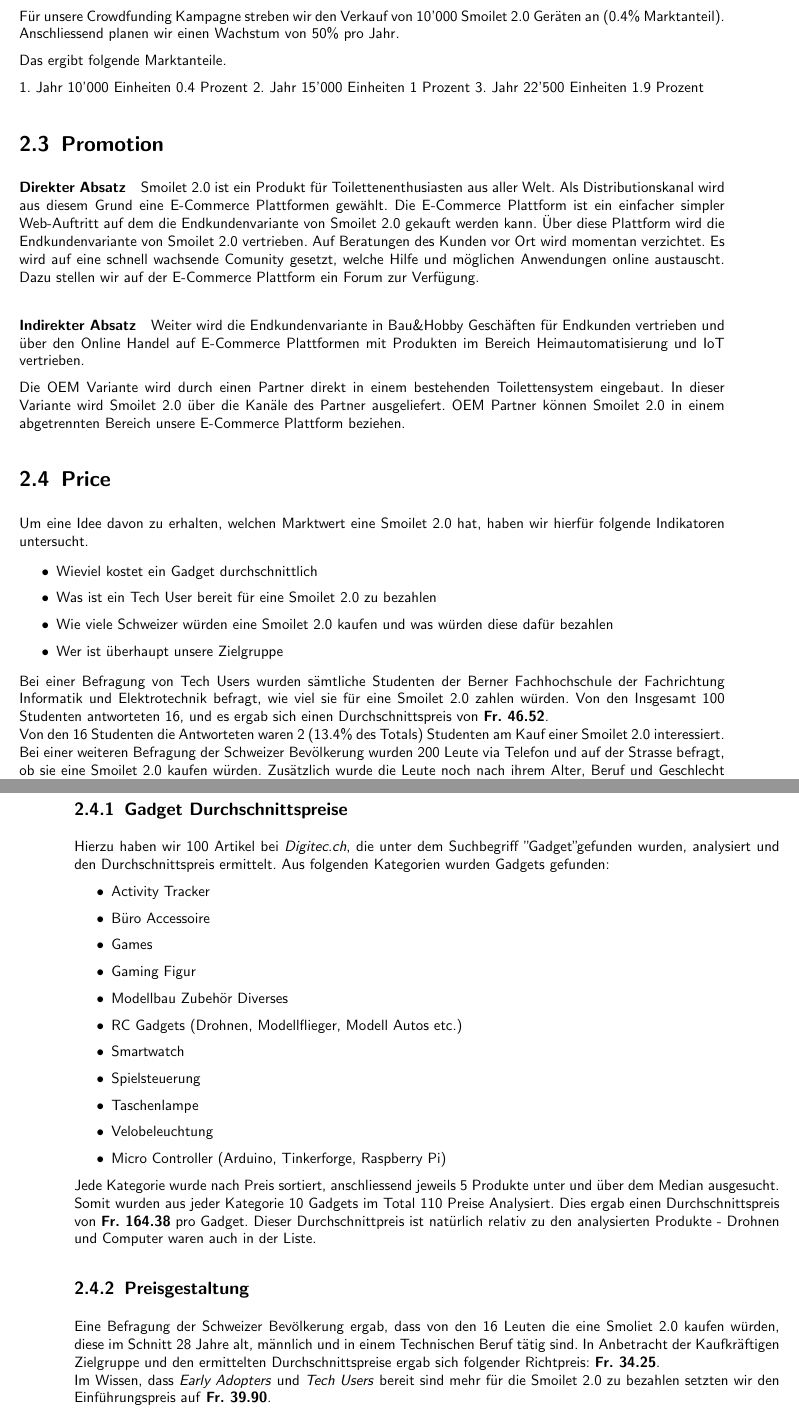
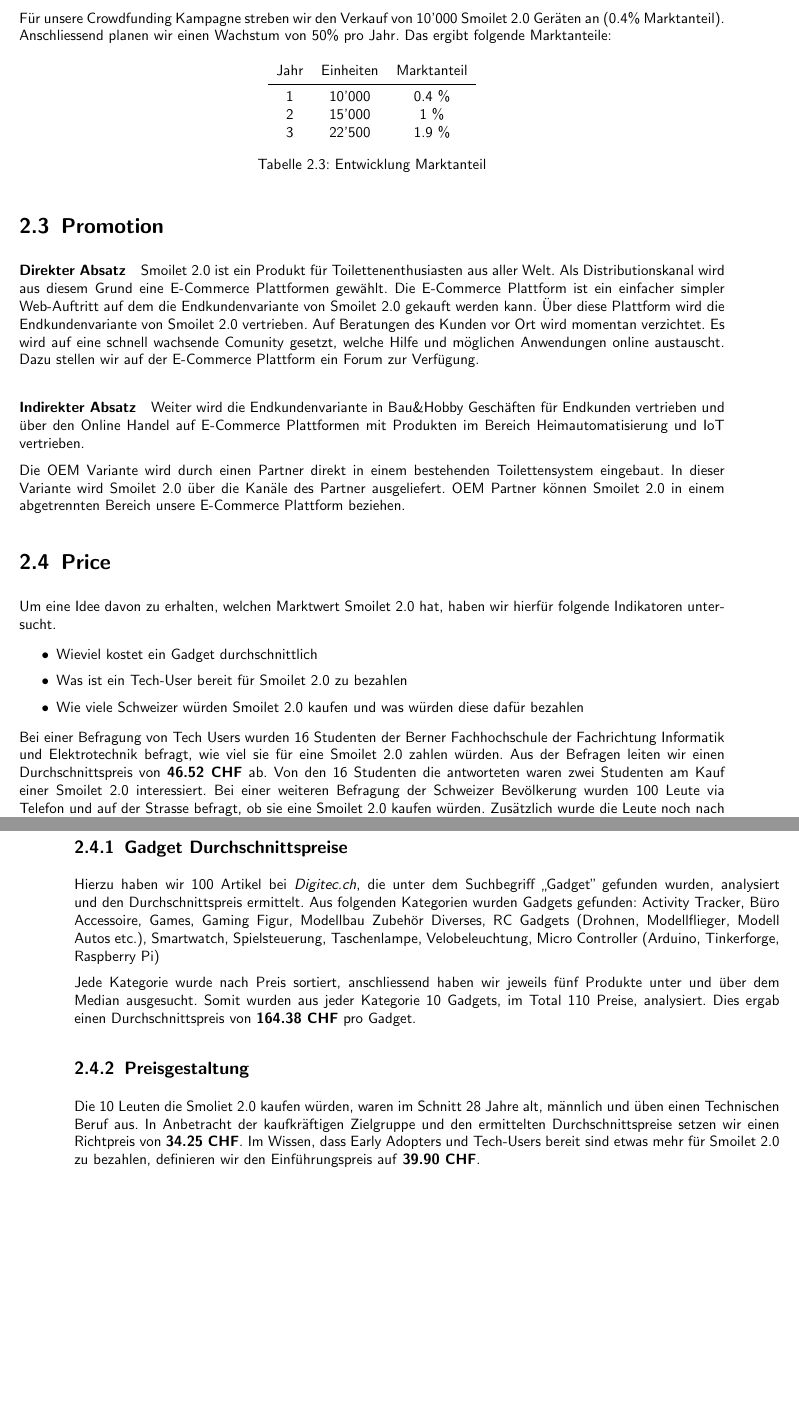
Before and after one commit to splattner/bfh_strama-innoma-casestudy, a LaTeX document (smoilet.tex, which reads kapitel/markt.tex): two parts of pages 14 and 15 of 31, joined at a grey line, cut so that both start at the same text. Compiled offline with pdfLaTeX; the source files are stored in an older character set and shown here as Unicode.

Commit message:
finalization

```diff
--- a/kapitel/markt.tex
+++ b/kapitel/markt.tex
@@ -100,16 +107,20 @@ Das ergibt Total ca. 96 Millionen Einwohner. Wenn wir uns das Alterssegment zwis
 
 \subsection{Marktanteil}
 
-Für unsere Crowdfunding Kampagne streben wir den Verkauf von 10'000 Smoilet 2.0 Geräten an (0.4\% Marktanteil).
-Anschliessend planen wir einen Wachstum von 50\% pro Jahr.
+Für unsere Crowdfunding Kampagne streben wir den Verkauf von 10'000 Smoilet 2.0 Geräten an (0.4\% Marktanteil). Anschliessend planen wir einen Wachstum von 50\% pro Jahr. Das ergibt folgende Marktanteile:
 
-Das ergibt folgende Marktanteile.
-
-1. Jahr 10'000 Einheiten 0.4 Prozent
-2. Jahr 15'000 Einheiten 1 Prozent
-3. Jahr 22'500 Einheiten 1.9 Prozent
-
-% Todo Make Table!
+\begin{table}[H]
+	\centering
+	\begin{tabular}{ccc}
+		\centering
+		Jahr & Einheiten & Marktanteil \\ \midrule
+		1 & 10'000 & 0.4 \% \\
+		2 & 15'000 & 1 \% \\
+		3 & 22'500 & 1.9 \% \\
+	\end{tabular}
+	\caption{Entwicklung Marktanteil}
+	\label{tab:marktanteil}
+\end{table}
 
 \section{Promotion}
 
@@ -124,18 +135,15 @@ Weiter wird die Endkundenvariante in Bau\&Hobby Geschäften für Endkunden vertr
 Die OEM Variante wird durch einen Partner direkt in einem bestehenden Toilettensystem eingebaut. In dieser Variante wird Smoilet 2.0 über die Kanäle des Partner ausgeliefert. OEM Partner können Smoilet 2.0 in einem abgetrennten Bereich unsere E-Commerce Plattform beziehen.
 
 \section{Price}
-Um eine Idee davon zu erhalten, welchen Marktwert eine Smoilet 2.0 hat, haben wir hierf\"ur folgende Indikatoren untersucht.
+Um eine Idee davon zu erhalten, welchen Marktwert Smoilet 2.0 hat, haben wir hierf\"ur folgende Indikatoren untersucht.
 
 \begin{itemize}
 \item Wieviel kostet ein Gadget durchschnittlich
-\item Was ist ein Tech User bereit f\"ur eine Smoilet 2.0 zu bezahlen
-\item Wie viele Schweizer w\"urden eine Smoilet 2.0 kaufen und was w\"urden diese daf\"ur bezahlen
-\item Wer ist \"uberhaupt unsere Zielgruppe
+\item Was ist ein Tech-User bereit f\"ur Smoilet 2.0 zu bezahlen
+\item Wie viele Schweizer w\"urden Smoilet 2.0 kaufen und was w\"urden diese daf\"ur bezahlen
 \end{itemize}
 
-Bei einer Befragung von Tech Users wurden s\"amtliche Studenten der Berner Fachhochschule der Fachrichtung Informatik und Elektrotechnik befragt, wie viel sie f\"ur eine Smoilet 2.0 zahlen w\"urden. Von den Insgesamt 100 Studenten antworteten 16, und es ergab sich einen Durchschnittspreis von \textbf{Fr. 46.52}. \\
-Von den 16 Studenten die Antworteten waren 2 (13.4\% des Totals) Studenten am Kauf einer Smoilet 2.0 interessiert.\\
-Bei einer weiteren Befragung der Schweizer Bev\"olkerung wurden 200 Leute via Telefon und auf der Strasse befragt, ob sie eine Smoilet 2.0 kaufen w\"urden. Zus\"atzlich wurde die Leute noch nach ihrem Alter, Beruf und Geschlecht befragt.
+Bei einer Befragung von Tech Users wurden 16 Studenten der Berner Fachhochschule der Fachrichtung Informatik und Elektrotechnik befragt, wie viel sie f\"ur eine Smoilet 2.0 zahlen w\"urden. Aus der Befragen leiten wir einen Durchschnittspreis von \textbf{46.52 CHF} ab. Von den 16 Studenten die antworteten waren zwei Studenten am Kauf einer Smoilet 2.0 interessiert. Bei einer weiteren Befragung der Schweizer Bev\"olkerung wurden 100 Leute via Telefon und auf der Strasse befragt, ob sie eine Smoilet 2.0 kaufen w\"urden. Zus\"atzlich wurde die Leute noch nach ihrem Alter, Beruf und Geschlecht befragt.
 
 \begin{figure}[H]
 \centering
@@ -149,23 +156,9 @@ Der ermittelte Durchschnittspreis der 200 befragten Personen, welche eine Smoile
 
 \subsection{Gadget Durchschnittspreise}
-Hierzu haben wir 100 Artikel bei \textit{Digitec.ch}, die unter dem Suchbegriff "Gadget" gefunden wurden, analysiert und den Durchschnittspreis ermittelt. Aus folgenden Kategorien wurden Gadgets gefunden:
-\begin{itemize}
-\item	Activity Tracker
-\item B\"uro Accessoire
-\item Games
-\item Gaming Figur
-\item Modellbau Zubeh\"or Diverses
-\item RC Gadgets (Drohnen, Modellflieger, Modell Autos etc.)
-\item Smartwatch
-\item Spielsteuerung
-\item Taschenlampe
-\item Velobeleuchtung
-\item Micro Controller (Arduino, Tinkerforge, Raspberry Pi)
-\end{itemize}
+Hierzu haben wir 100 Artikel bei \textit{Digitec.ch}, die unter dem Suchbegriff ,,Gadget'' gefunden wurden, analysiert und den Durchschnittspreis ermittelt. Aus folgenden Kategorien wurden Gadgets gefunden: Activity Tracker, B\"uro Accessoire, Games, Gaming Figur, Modellbau Zubeh\"or Diverses, RC Gadgets (Drohnen, Modellflieger, Modell Autos etc.), Smartwatch, Spielsteuerung, Taschenlampe, Velobeleuchtung, Micro Controller (Arduino, Tinkerforge, Raspberry Pi)
 
-Jede Kategorie wurde nach Preis sortiert, anschliessend jeweils 5 Produkte unter und \"uber dem Median ausgesucht. Somit wurden aus jeder Kategorie 10 Gadgets im Total 110 Preise Analysiert. Dies ergab einen Durchschnittspreis von \textbf{Fr. 164.38} pro Gadget. Dieser Durchschnittpreis ist natürlich relativ zu den analysierten Produkte - Drohnen und Computer waren auch in der Liste.
+Jede Kategorie wurde nach Preis sortiert, anschliessend haben wir jeweils f"unf Produkte unter und \"uber dem Median ausgesucht. Somit wurden aus jeder Kategorie 10 Gadgets, im Total 110 Preise, analysiert. Dies ergab einen Durchschnittspreis von \textbf{164.38 CHF} pro Gadget.
 
 \subsection{Preisgestaltung}
-Eine Befragung der Schweizer Bev\"olkerung ergab, dass von den 16 Leuten die eine Smoliet 2.0 kaufen w\"urden, diese im Schnitt 28 Jahre alt, m\"annlich und in einem Technischen Beruf t\"atig sind.
-In Anbetracht der Kaufkr\"aftigen Zielgruppe und den ermittelten Durchschnittspreise ergab sich folgender Richtpreis: \textbf{Fr. 34.25}. \\
-Im Wissen, dass \textit{Early Adopters} und \textit{Tech Users} bereit sind mehr f\"ur die Smoilet 2.0 zu bezahlen setzten wir den Einf\"uhrungspreis auf \textbf{Fr. 39.90}.
+Die 10 Leuten die Smoliet 2.0 kaufen w\"urden, waren im Schnitt 28 Jahre alt, m\"annlich und \"uben einen Technischen Beruf aus.
+In Anbetracht der kaufkr\"aftigen Zielgruppe und den ermittelten Durchschnittspreise setzen wir einen Richtpreis von \textbf{34.25 CHF}. Im Wissen, dass Early Adopters und Tech-Users bereit sind etwas mehr f\"ur Smoilet 2.0 zu bezahlen, definieren wir den Einf\"uhrungspreis auf \textbf{39.90 CHF}.
```
Also changed, not shown: kapitel/finanzen.tex (+13 -20 lines), kapitel/schluss.tex (+1 -1 lines), kapitel/strategie.tex (+2 -2 lines), vorspann/version.tex (+1 -1 lines), vorspann/versionen.tex (+4 -0 lines), kapitel/markt.tex (24 more changed lines).
